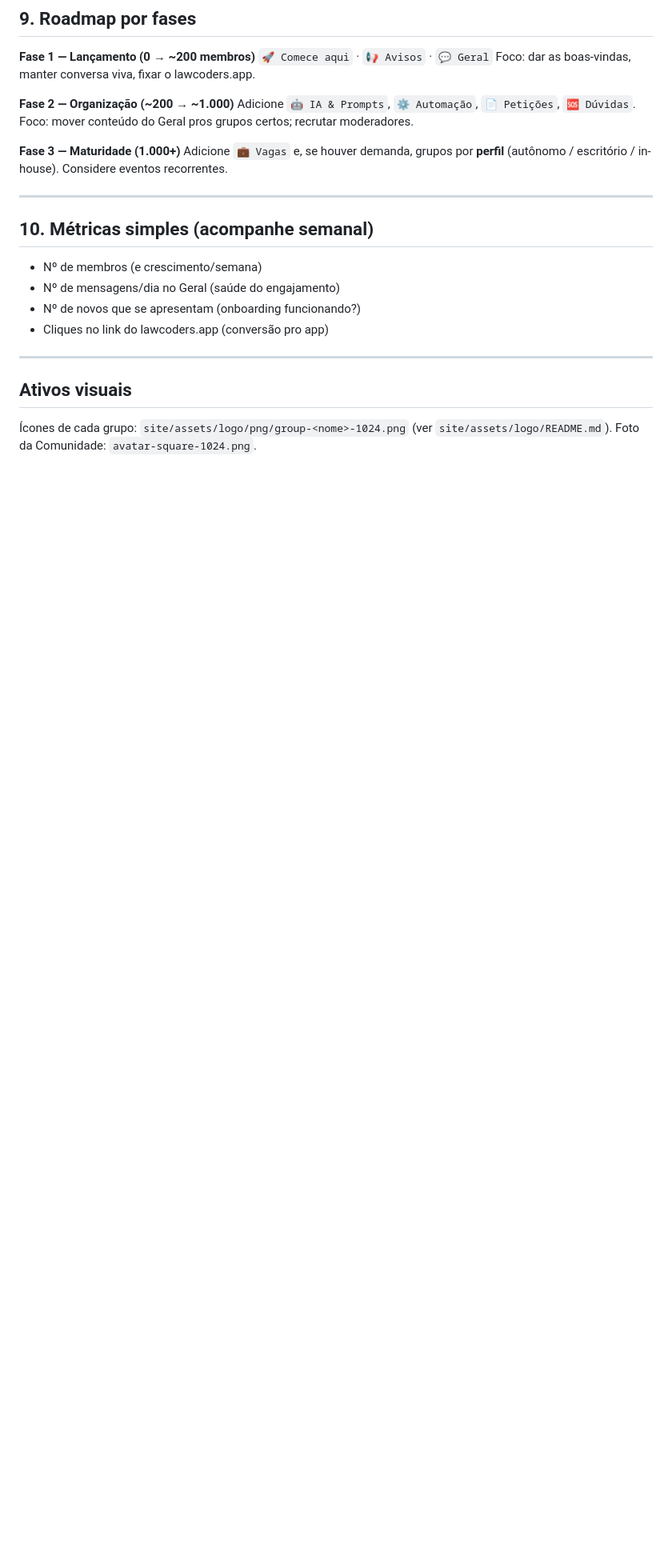
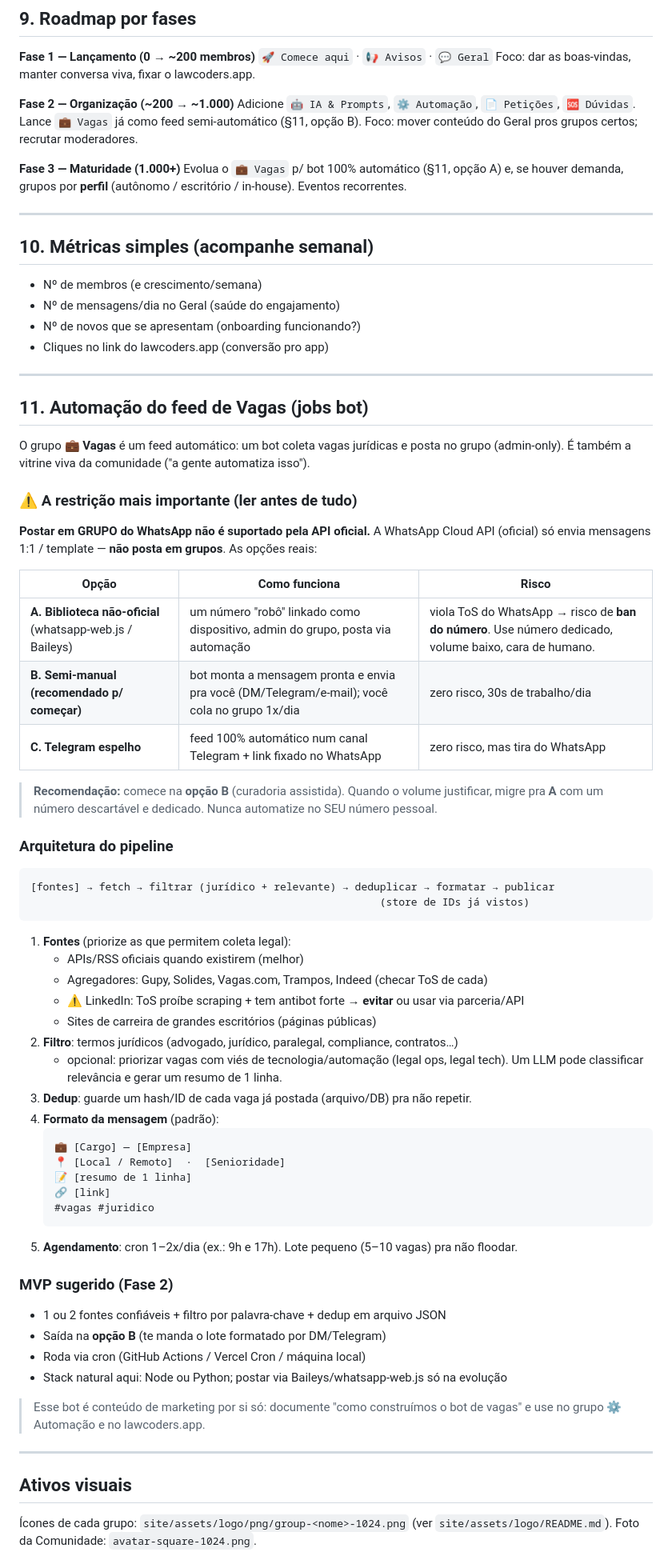
Before and after one commit to agenciaspace/lawcoder, a Markdown page: docs/comunidade-lawcoders-playbook.md, the part around one of its changes. Shown at 80% size. Rendered like a GitHub page; blank space fills up the shorter version.

Commit message:
docs: Vagas vira feed admin-only + automação de jobs bot (§11)
Co-Authored-By: Claude Opus 4.8 <noreply@anthropic.com>

````diff
--- a/docs/comunidade-lawcoders-playbook.md
+++ b/docs/comunidade-lawcoders-playbook.md
@@ -150,11 +155,12 @@ Foco: dar as boas-vindas, manter conversa viva, fixar o lawcoders.app.
 
 **Fase 2 — Organização (~200 → ~1.000)**
 Adicione `🤖 IA & Prompts`, `⚙️ Automação`, `📄 Petições`, `🆘 Dúvidas`.
+Lance `💼 Vagas` já como feed semi-automático (§11, opção B).
 Foco: mover conteúdo do Geral pros grupos certos; recrutar moderadores.
 
 **Fase 3 — Maturidade (1.000+)**
-Adicione `💼 Vagas` e, se houver demanda, grupos por **perfil**
-(autônomo / escritório / in-house). Considere eventos recorrentes.
+Evolua o `💼 Vagas` p/ bot 100% automático (§11, opção A) e, se houver demanda,
+grupos por **perfil** (autônomo / escritório / in-house). Eventos recorrentes.
 
 ---
 
@@ -167,6 +173,60 @@ Adicione `💼 Vagas` e, se houver demanda, grupos por **perfil**
 
 ---
 
+## 11. Automação do feed de Vagas (jobs bot)
+
+O grupo 💼 **Vagas** é um feed automático: um bot coleta vagas jurídicas e posta no
+grupo (admin-only). É também a vitrine viva da comunidade ("a gente automatiza isso").
+
+### ⚠️ A restrição mais importante (ler antes de tudo)
+**Postar em GRUPO do WhatsApp não é suportado pela API oficial.** A WhatsApp Cloud API
+(oficial) só envia mensagens 1:1 / template — **não posta em grupos**. As opções reais:
+
+| Opção | Como funciona | Risco |
+|-------|--------------|-------|
+| **A. Biblioteca não-oficial** (whatsapp-web.js / Baileys) | um número "robô" linkado como dispositivo, admin do grupo, posta via automação | viola ToS do WhatsApp → risco de **ban do número**. Use número dedicado, volume baixo, cara de humano. |
+| **B. Semi-manual (recomendado p/ começar)** | bot monta a mensagem pronta e envia pra você (DM/Telegram/e-mail); você cola no grupo 1x/dia | zero risco, 30s de trabalho/dia |
+| **C. Telegram espelho** | feed 100% automático num canal Telegram + link fixado no WhatsApp | zero risco, mas tira do WhatsApp |
+
+> **Recomendação:** comece na **opção B** (curadoria assistida). Quando o volume justificar,
+> migre pra **A** com um número descartável e dedicado. Nunca automatize no SEU número pessoal.
+
+### Arquitetura do pipeline
+```
+[fontes] → fetch → filtrar (jurídico + relevante) → deduplicar → formatar → publicar
+                                                        (store de IDs já vistos)
+```
+
+1. **Fontes** (priorize as que permitem coleta legal):
+   - APIs/RSS oficiais quando existirem (melhor)
+   - Agregadores: Gupy, Solides, Vagas.com, Trampos, Indeed (checar ToS de cada)
+   - ⚠️ LinkedIn: ToS proíbe scraping + tem antibot forte → **evitar** ou usar via parceria/API
+   - Sites de carreira de grandes escritórios (páginas públicas)
+2. **Filtro**: termos jurídicos (advogado, jurídico, paralegal, compliance, contratos…)
+   + opcional: priorizar vagas com viés de tecnologia/automação (legal ops, legal tech).
+   Um LLM pode classificar relevância e gerar um resumo de 1 linha.
+3. **Dedup**: guarde um hash/ID de cada vaga já postada (arquivo/DB) pra não repetir.
+4. **Formato da mensagem** (padrão):
+   ```
+   💼 [Cargo] — [Empresa]
+   📍 [Local / Remoto]  ·  [Senioridade]
+   📝 [resumo de 1 linha]
+   🔗 [link]
+   #vagas #juridico
+   ```
+5. **Agendamento**: cron 1–2x/dia (ex.: 9h e 17h). Lote pequeno (5–10 vagas) pra não floodar.
+
+### MVP sugerido (Fase 2)
+- 1 ou 2 fontes confiáveis + filtro por palavra-chave + dedup em arquivo JSON
+- Saída na **opção B** (te manda o lote formatado por DM/Telegram)
+- Roda via cron (GitHub Actions / Vercel Cron / máquina local)
+- Stack natural aqui: Node ou Python; postar via Baileys/whatsapp-web.js só na evolução
+
+> Esse bot é conteúdo de marketing por si só: documente "como construímos o bot de
+> vagas" e use no grupo ⚙️ Automação e no lawcoders.app.
+
+---
+
 ## Ativos visuais
 
 Ícones de cada grupo: `site/assets/logo/png/group-<nome>-1024.png`
````
Also changed, not shown: other parts of docs/comunidade-lawcoders-playbook.md (+6 -1 lines).
